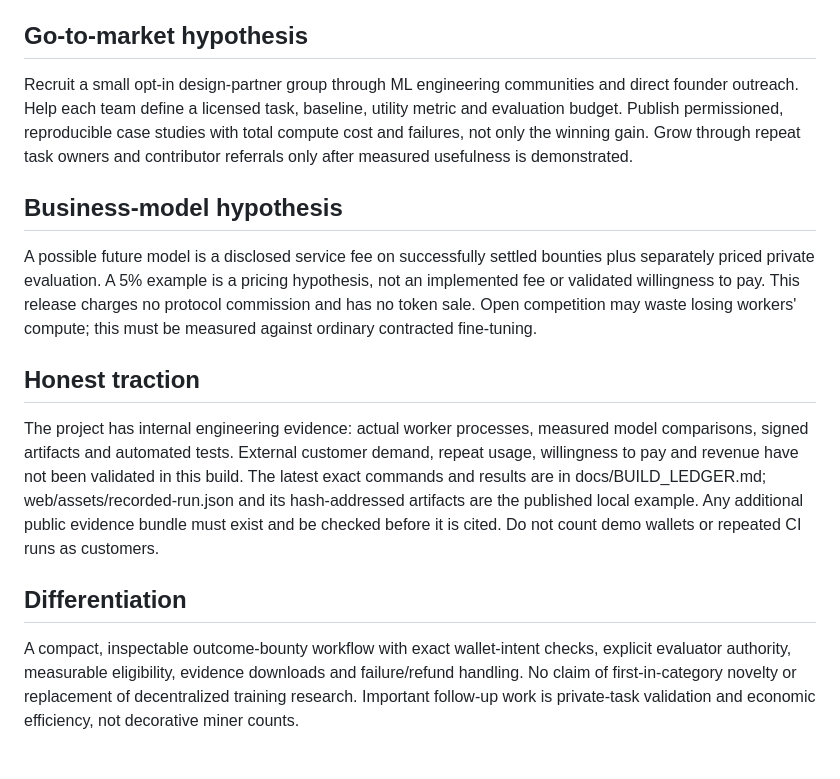
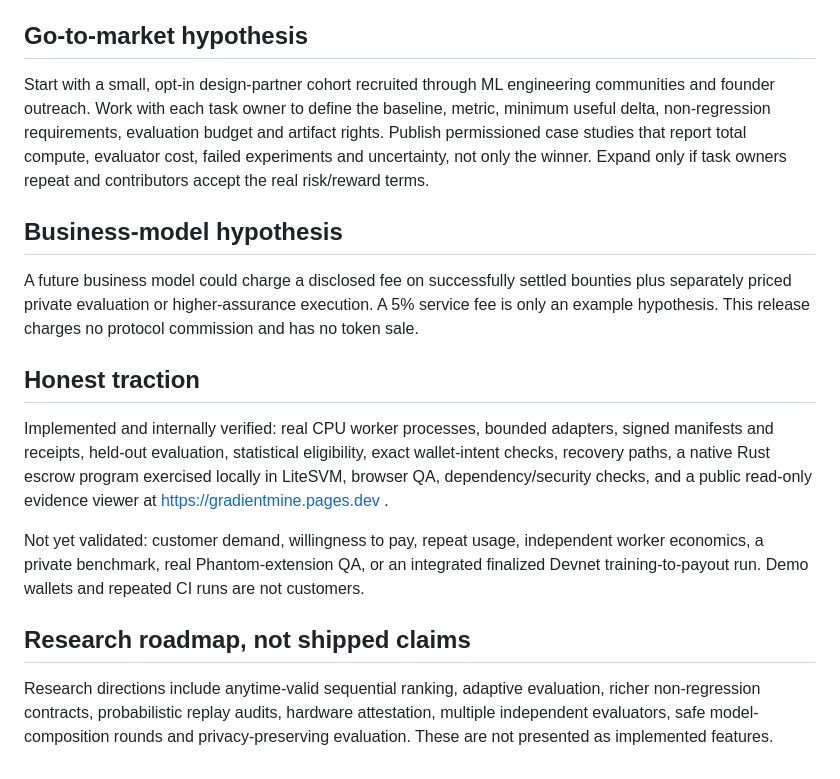
Before and after one commit to kapasainitishreddy/Gradientmine, a Markdown page: submission/PRODUCT.md, the part around one of its changes. GitHub-like rendering.

```diff
--- a/submission/PRODUCT.md
+++ b/submission/PRODUCT.md
@@ -22,12 +39,14 @@ Small model-owning teams seeking a narrowly measurable improvement are the propo
 
 ## Go-to-market hypothesis
-Recruit a small opt-in design-partner group through ML engineering communities and direct founder outreach. Help each team define a licensed task, baseline, utility metric and evaluation budget. Publish permissioned, reproducible case studies with total compute cost and failures, not only the winning gain. Grow through repeat task owners and contributor referrals only after measured usefulness is demonstrated.
+Start with a small, opt-in design-partner cohort recruited through ML engineering communities and founder outreach. Work with each task owner to define the baseline, metric, minimum useful delta, non-regression requirements, evaluation budget and artifact rights. Publish permissioned case studies that report total compute, evaluator cost, failed experiments and uncertainty, not only the winner. Expand only if task owners repeat and contributors accept the real risk/reward terms.
 
 ## Business-model hypothesis
-A possible future model is a disclosed service fee on successfully settled bounties plus separately priced private evaluation. A 5% example is a pricing hypothesis, not an implemented fee or validated willingness to pay. This release charges no protocol commission and has no token sale. Open competition may waste losing workers' compute; this must be measured against ordinary contracted fine-tuning.
+A future business model could charge a disclosed fee on successfully settled bounties plus separately priced private evaluation or higher-assurance execution. A 5% service fee is only an example hypothesis. This release charges no protocol commission and has no token sale.
 
 ## Honest traction
-The project has internal engineering evidence: actual worker processes, measured model comparisons, signed artifacts and automated tests. External customer demand, repeat usage, willingness to pay and revenue have not been validated in this build. The latest exact commands and results are in docs/BUILD_LEDGER.md; web/assets/recorded-run.json and its hash-addressed artifacts are the published local example. Any additional public evidence bundle must exist and be checked before it is cited. Do not count demo wallets or repeated CI runs as customers.
+Implemented and internally verified: real CPU worker processes, bounded adapters, signed manifests and receipts, held-out evaluation, statistical eligibility, exact wallet-intent checks, recovery paths, a native Rust escrow program exercised locally in LiteSVM, browser QA, dependency/security checks, and a public read-only evidence viewer at https://gradientmine.pages.dev .
 
-## Differentiation
-A compact, inspectable outcome-bounty workflow with exact wallet-intent checks, explicit evaluator authority, measurable eligibility, evidence downloads and failure/refund handling. No claim of first-in-category novelty or replacement of decentralized training research. Important follow-up work is private-task validation and economic efficiency, not decorative miner counts.
+Not yet validated: customer demand, willingness to pay, repeat usage, independent worker economics, a private benchmark, real Phantom-extension QA, or an integrated finalized Devnet training-to-payout run. Demo wallets and repeated CI runs are not customers.
+
+## Research roadmap, not shipped claims
+Research directions include anytime-valid sequential ranking, adaptive evaluation, richer non-regression contracts, probabilistic replay audits, hardware attestation, multiple independent evaluators, safe model-composition rounds and privacy-preserving evaluation. These are not presented as implemented features.
```
Also changed, not shown: other parts of submission/PRODUCT.md (+23 -6 lines).
